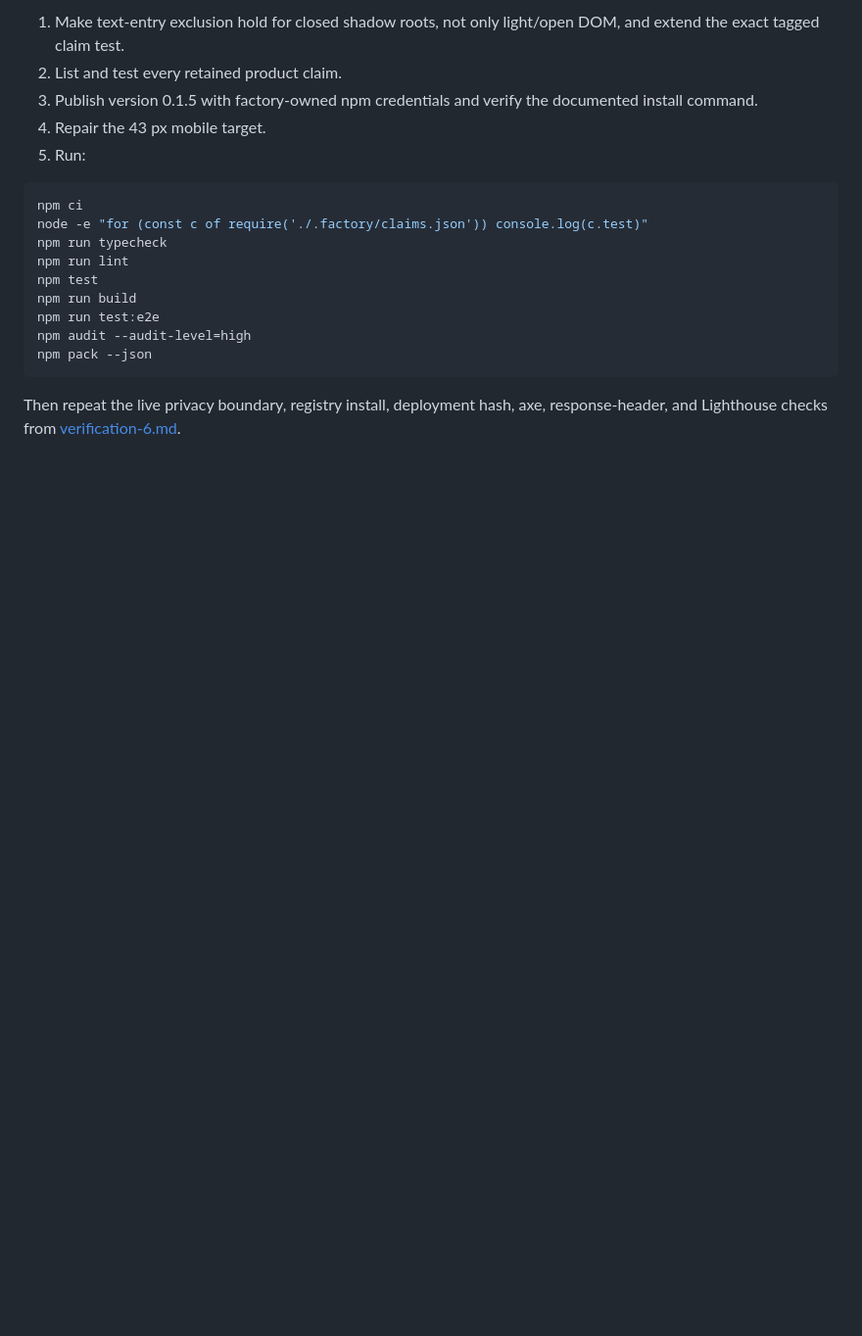
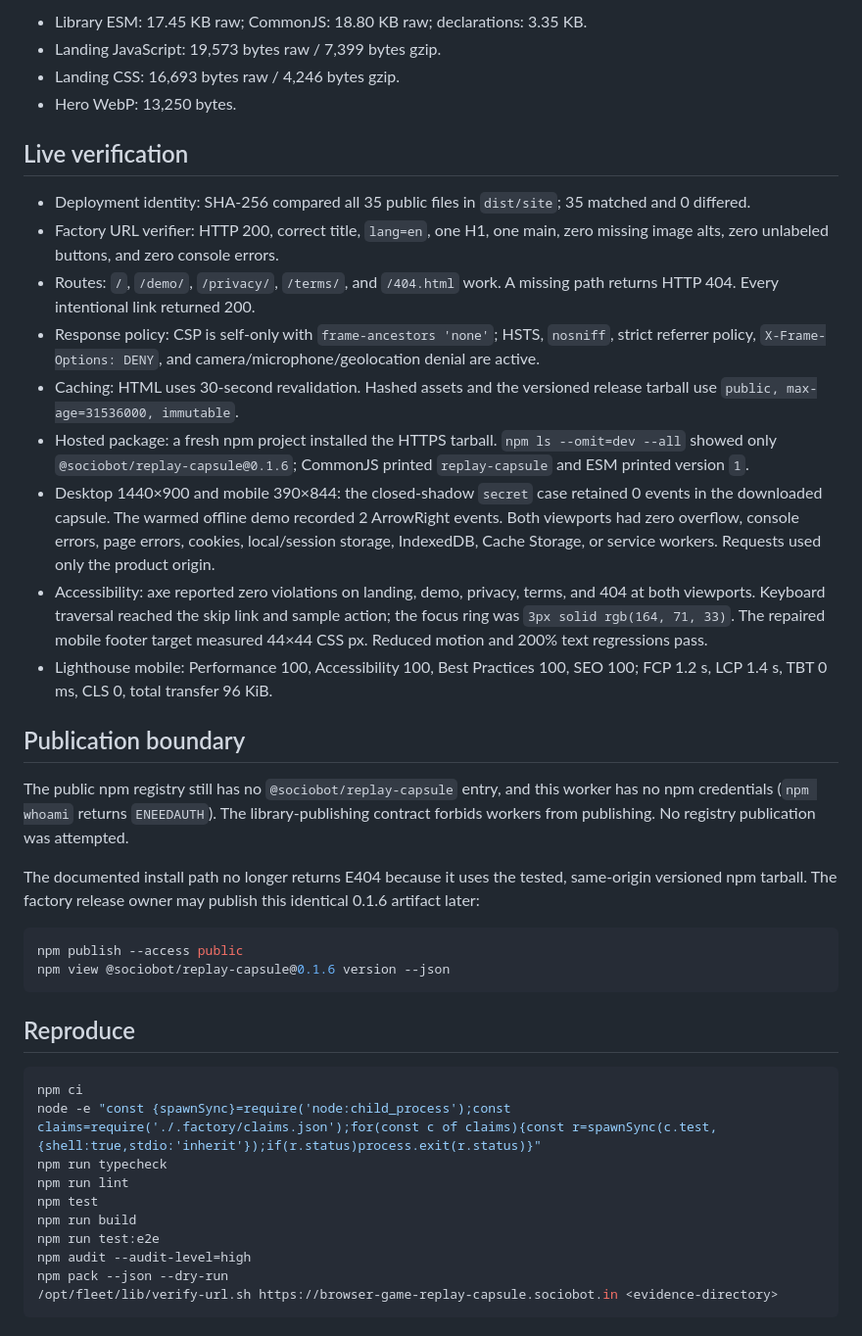
Before and after one commit to B-Divyesh/sf-browser-game-replay-capsule, a Markdown page: .factory/handoff.md, the part around one of its changes. Shown at 98% size. Drawn GitHub-style; blank space fills up the shorter version.

````diff
--- a/.factory/handoff.md
+++ b/.factory/handoff.md
@@ -44,20 +40,43 @@ The cold first-read and sample gate pass. The first screen names the job and int
 
-1. Make text-entry exclusion hold for closed shadow roots, not only light/open DOM, and extend the exact tagged claim test.
-2. List and test every retained product claim.
-3. Publish version 0.1.5 with factory-owned npm credentials and verify the documented install command.
-4. Repair the 43 px mobile target.
-5. Run:
+- Library ESM: 17.45 KB raw; CommonJS: 18.80 KB raw; declarations: 3.35 KB.
+- Landing JavaScript: 19,573 bytes raw / 7,399 bytes gzip.
+- Landing CSS: 16,693 bytes raw / 4,246 bytes gzip.
+- Hero WebP: 13,250 bytes.
+
+## Live verification
+
+- Deployment identity: SHA-256 compared all 35 public files in `dist/site`; 35 matched and 0 differed.
+- Factory URL verifier: HTTP 200, correct title, `lang=en`, one H1, one main, zero missing image alts, zero unlabeled buttons, and zero console errors.
+- Routes: `/`, `/demo/`, `/privacy/`, `/terms/`, and `/404.html` work. A missing path returns HTTP 404. Every intentional link returned 200.
+- Response policy: CSP is self-only with `frame-ancestors 'none'`; HSTS, `nosniff`, strict referrer policy, `X-Frame-Options: DENY`, and camera/microphone/geolocation denial are active.
+- Caching: HTML uses 30-second revalidation. Hashed assets and the versioned release tarball use `public, max-age=31536000, immutable`.
+- Hosted package: a fresh npm project installed the HTTPS tarball. `npm ls --omit=dev --all` showed only `@sociobot/replay-capsule@0.1.6`; CommonJS printed `replay-capsule` and ESM printed version `1`.
+- Desktop 1440×900 and mobile 390×844: the closed-shadow `secret` case retained 0 events in the downloaded capsule. The warmed offline demo recorded 2 ArrowRight events. Both viewports had zero overflow, console errors, page errors, cookies, local/session storage, IndexedDB, Cache Storage, or service workers. Requests used only the product origin.
+- Accessibility: axe reported zero violations on landing, demo, privacy, terms, and 404 at both viewports. Keyboard traversal reached the skip link and sample action; the focus ring was `3px solid rgb(164, 71, 33)`. The repaired mobile footer target measured 44×44 CSS px. Reduced motion and 200% text regressions pass.
+- Lighthouse mobile: Performance 100, Accessibility 100, Best Practices 100, SEO 100; FCP 1.2 s, LCP 1.4 s, TBT 0 ms, CLS 0, total transfer 96 KiB.
+
+## Publication boundary
+
+The public npm registry still has no `@sociobot/replay-capsule` entry, and this worker has no npm credentials (`npm whoami` returns `ENEEDAUTH`). The library-publishing contract forbids workers from publishing. No registry publication was attempted.
+
+The documented install path no longer returns E404 because it uses the tested, same-origin versioned npm tarball. The factory release owner may publish this identical 0.1.6 artifact later:
+
+```sh
+npm publish --access public
+npm view @sociobot/replay-capsule@0.1.6 version --json
+```
+
+## Reproduce
 
 ```sh
 npm ci
-node -e "for (const c of require('./.factory/claims.json')) console.log(c.test)"
+node -e "const {spawnSync}=require('node:child_process');const claims=require('./.factory/claims.json');for(const c of claims){const r=spawnSync(c.test,{shell:true,stdio:'inherit'});if(r.status)process.exit(r.status)}"
 npm run typecheck
 npm run lint
 npm test
 npm run build
 npm run test:e2e
 npm audit --audit-level=high
-npm pack --json
+npm pack --json --dry-run
+/opt/fleet/lib/verify-url.sh https://browser-game-replay-capsule.sociobot.in <evidence-directory>
 ```
-
-Then repeat the live privacy boundary, registry install, deployment hash, axe, response-header, and Lighthouse checks from [verification-6.md](verification-6.md).
````
Also changed, not shown: other parts of .factory/handoff.md (+22 -26 lines).
